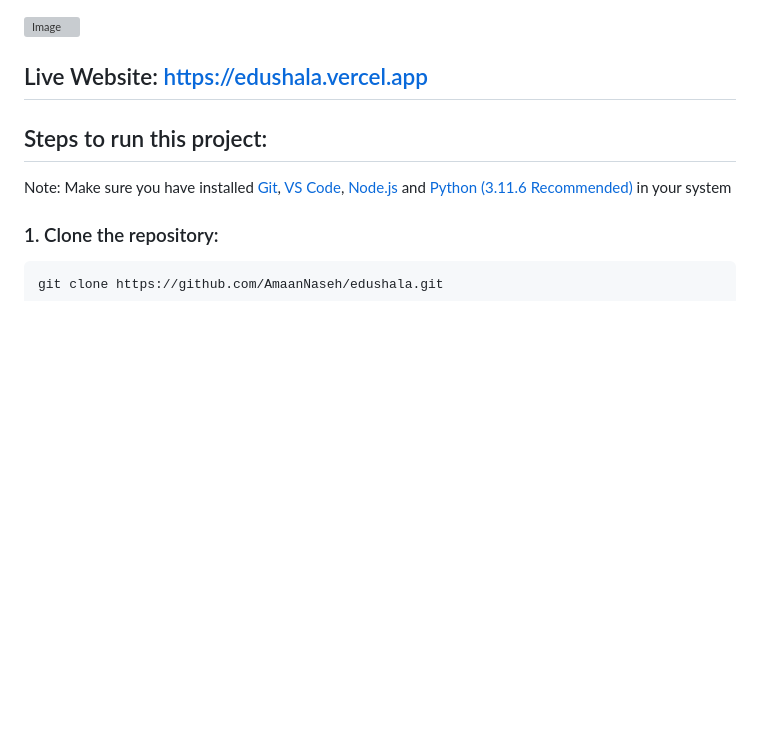
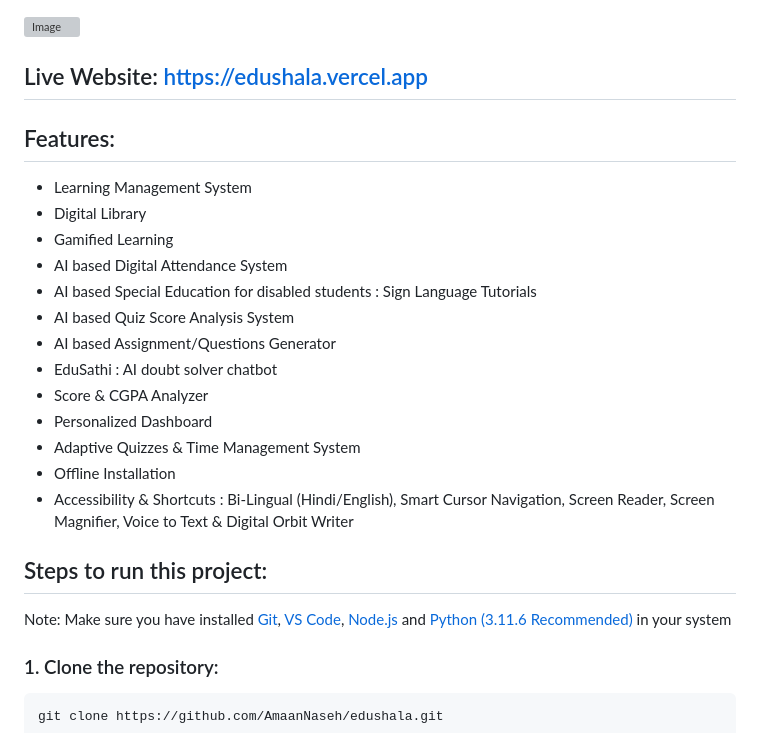
Before and after one commit to AmaanNaseh/edushala, a Markdown page: README.md, the part around the change printed below. Rendered like a GitHub page; blank space fills up the shorter version; grey boxes are pictures that could not be loaded.

```diff
--- a/README.md
+++ b/README.md
@@ -6,4 +6,22 @@
 
 ## Live Website: <a href="https://edushala.vercel.app" target="_blank" >https://edushala.vercel.app</a>
 
+<!-- ## Youtube Video: <a href="" target="_blank" ></a> -->
+
+## Features:
+
+- Learning Management System
+- Digital Library
+- Gamified Learning
+- AI based Digital Attendance System
+- AI based Special Education for disabled students : Sign Language Tutorials
+- AI based Quiz Score Analysis System
+- AI based Assignment/Questions Generator
+- EduSathi : AI doubt solver chatbot
+- Score & CGPA Analyzer
+- Personalized Dashboard
+- Adaptive Quizzes & Time Management System
+- Offline Installation
+- Accessibility & Shortcuts : Bi-Lingual (Hindi/English), Smart Cursor Navigation, Screen Reader, Screen Magnifier, Voice to Text & Digital Orbit Writer
+
 ## Steps to run this project:
```
Also changed, not shown: other parts of README.md (+2 -0 lines).
